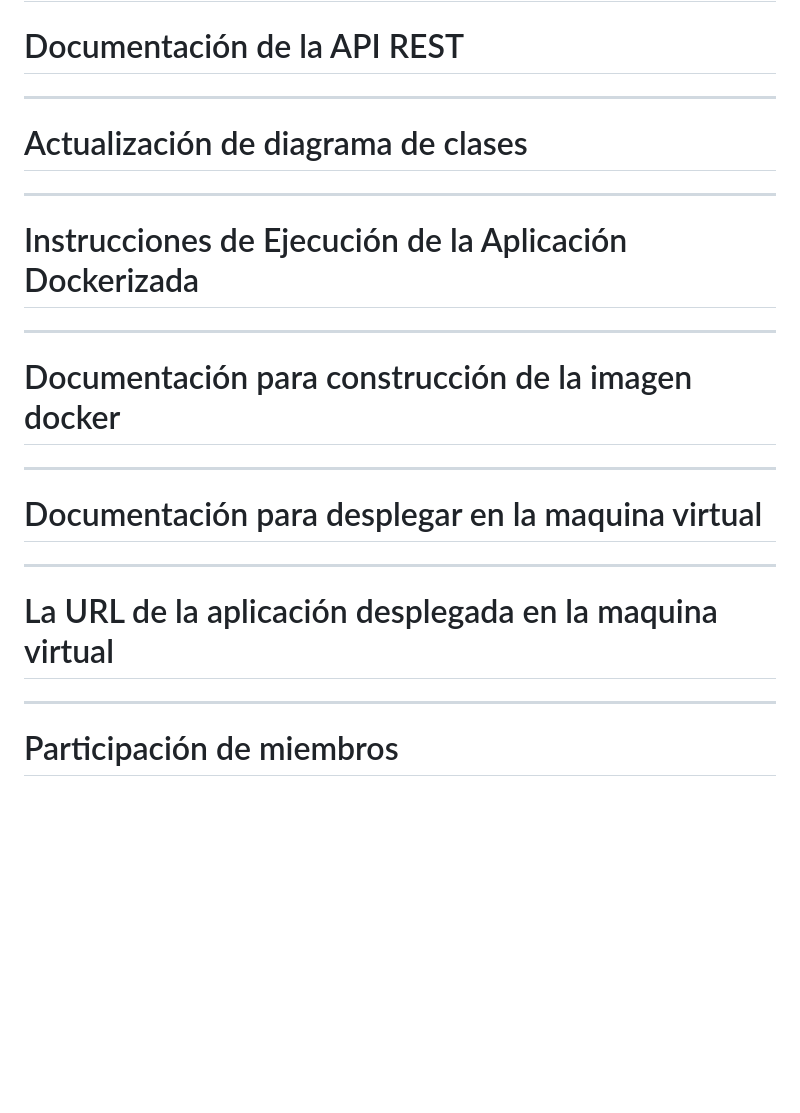
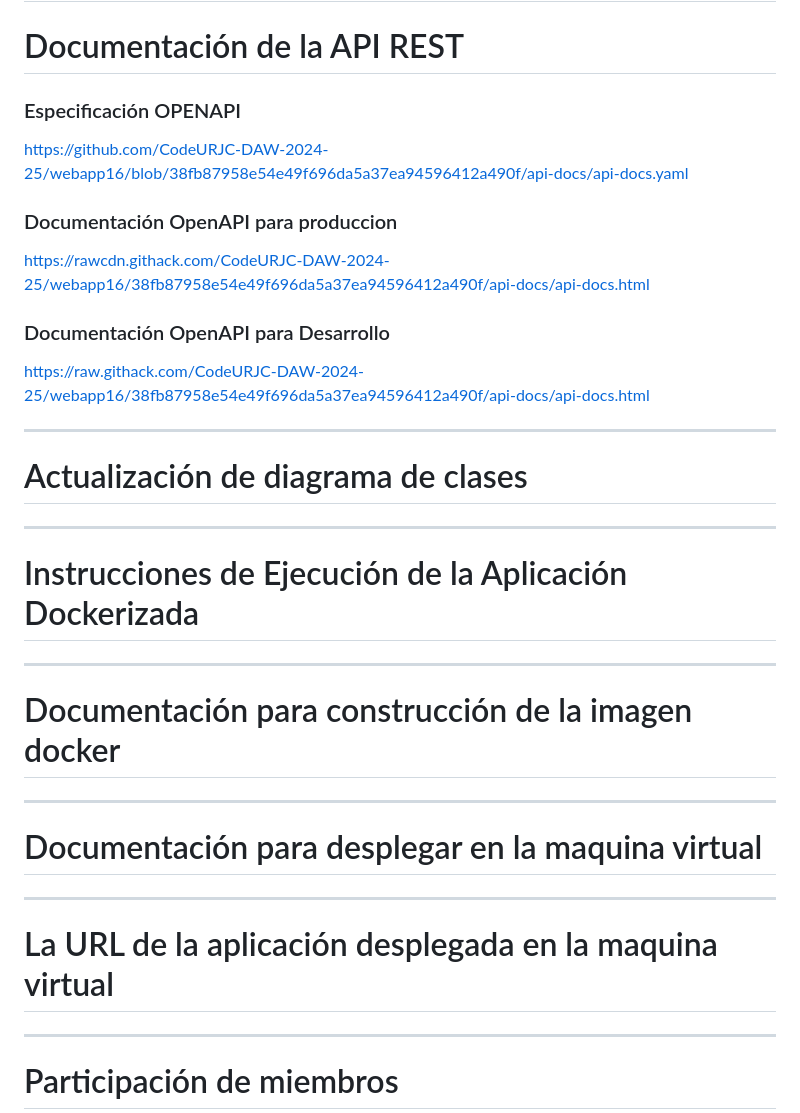
Before and after one commit to GaizkaURJC/webapp16Despliegue, a Markdown page: README.md, the part around the change. Rendered like a GitHub page; blank space fills up the shorter version.

Commit message:
Update README.md (Doc solved)

```diff
--- a/README.md
+++ b/README.md
@@ -436,9 +436,14 @@ Algunos commits no tienen toda la lógica o les falta un poco, pero son los prin
 ## 📌 *Práctica 2:  Incorporación de una API REST a la aplicación web, despliegue con Docker y despliegue remoto*
 # Documentación de la API REST
 
+### Especificación OPENAPI
+https://github.com/CodeURJC-DAW-2024-25/webapp16/blob/38fb87958e54e49f696da5a37ea94596412a490f/api-docs/api-docs.yaml
 
+### Documentación OpenAPI para produccion
+https://rawcdn.githack.com/CodeURJC-DAW-2024-25/webapp16/38fb87958e54e49f696da5a37ea94596412a490f/api-docs/api-docs.html
 
-
+### Documentación OpenAPI para Desarrollo
+https://raw.githack.com/CodeURJC-DAW-2024-25/webapp16/38fb87958e54e49f696da5a37ea94596412a490f/api-docs/api-docs.html
 
 -----
 # Actualización de diagrama de clases
@@ -451,26 +456,17 @@ Algunos commits no tienen toda la lógica o les falta un poco, pero son los prin
 # Instrucciones de Ejecución de la Aplicación Dockerizada
 
 
-
-
-
-
 ------
 # Documentación para construcción de la imagen docker
-
-
 
 
 ------
 # Documentación para desplegar en la maquina virtual
 
 
-
 ------
 # La URL de la aplicación desplegada en la maquina virtual
 
 
-
-
 ------
 # Participación de miembros
```
